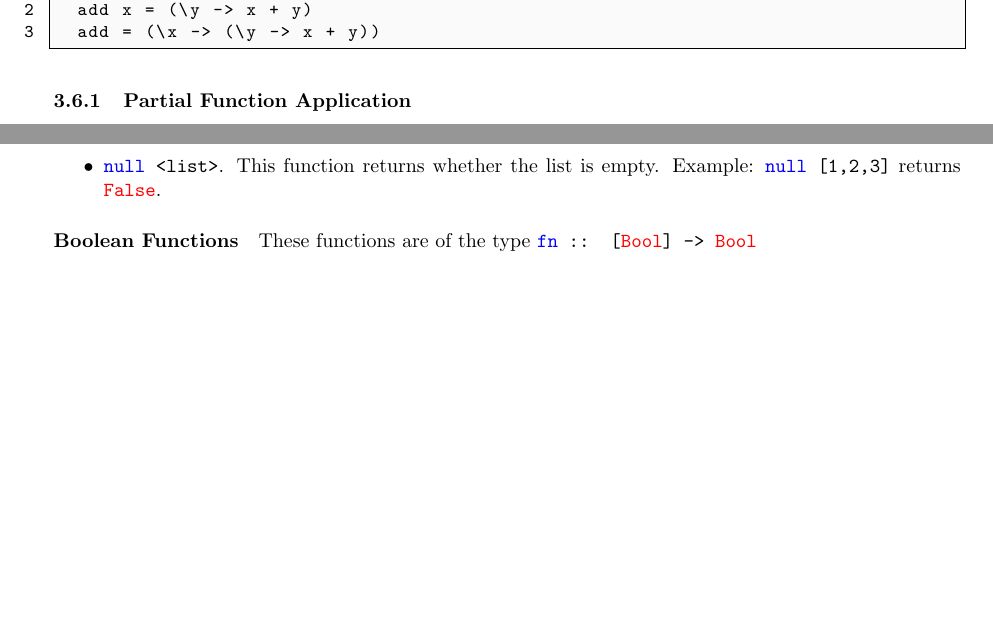
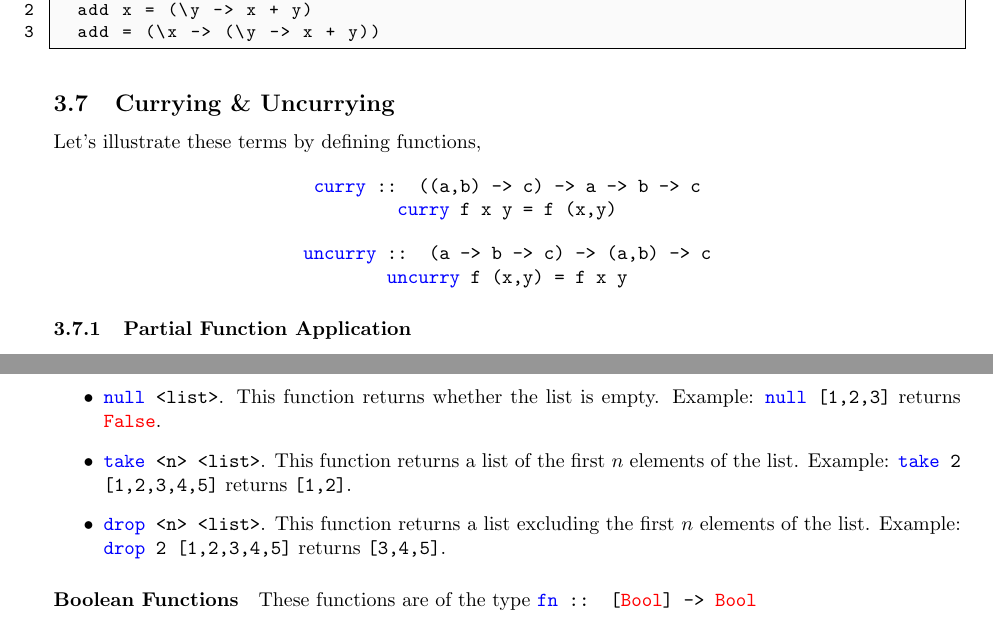
Before and after one commit to triflicacid/haskell-tutorial, a LaTeX document (Haskell.tex, which reads latex/sections/collections.tex, latex/sections/functions.tex): two parts of pages 8 and 9 of 11 before the commit and two parts of pages 8 and 9 of 12 after it, joined at a grey line, cut so that both start at the same text, the shorter picture padded with empty space. Compiled offline with pdfLaTeX.

Commit message:
Functuion currying & uncurrying

```diff
--- a/latex/sections/collections.tex
+++ b/latex/sections/collections.tex
@@ -27,6 +27,8 @@ Many pre-defined functions for lists are defined in the \texttt{Data.List} modul
   \item \texttt{\blue{length} <list>}. This function returns the length of the list. Example: \texttt{\blue{length} [1,2,3]} returns \texttt{3}.
   \item \texttt{\blue{init} <list>}. This function returns the list without the last element. Example: \texttt{\blue{init} [1,2,3]} returns \texttt{[1,2]}.
   \item \texttt{\blue{null} <list>}. This function returns whether the list is empty. Example: \texttt{\blue{null} [1,2,3]} returns \texttt{\red{False}}.
+  \item \texttt{\blue{take} <n> <list>}. This function returns a list of the first $n$ elements of the list. Example: \texttt{\blue{take} 2 [1,2,3,4,5]} returns \texttt{[1,2]}.
+  \item \texttt{\blue{drop} <n> <list>}. This function returns a list excluding the first $n$ elements of the list. Example: \texttt{\blue{drop} 2 [1,2,3,4,5]} returns \texttt{[3,4,5]}.
 \end{itemize}
 
 \paragraph{Boolean Functions} These functions are of the type \texttt{\blue{fn} :: [\red{Bool}] -> \red{Bool}}
--- a/latex/sections/functions.tex
+++ b/latex/sections/functions.tex
@@ -201,6 +202,21 @@ For example, one could define a function \texttt{\blue{add}} in multiple ways:
   add = (\x -> (\y -> x + y))
 \end{lstlisting}
 
+\subsection{Currying \& Uncurrying}
+Let's illustrate these terms by defining functions,
+
+\begin{center}
+  \texttt{\blue{curry} :: ((a,b) -> c) -> a -> b -> c}
+
+  \texttt{\blue{curry} f x y = f (x,y)}
+\end{center}
+
+\begin{center}
+  \texttt{\blue{uncurry} :: (a -> b -> c) -> (a,b) -> c}
+
+  \texttt{\blue{uncurry} f (x,y) = f x y}
+\end{center}
+
 \subsubsection{Partial Function Application}
 Using the last definition of \texttt{\blue{add}}, consider the result of \texttt{\blue{add} 1}. This would be a new function; \texttt{\blue{add} 1 :: \red{Int} -> \red{Int}}. This is known as a \textit{section}.
 
```
Also changed, not shown: Haskell.pdf, latex/sections/collections.tex (10 more changed lines), latex/sections/functions.tex (1 more changed lines).
